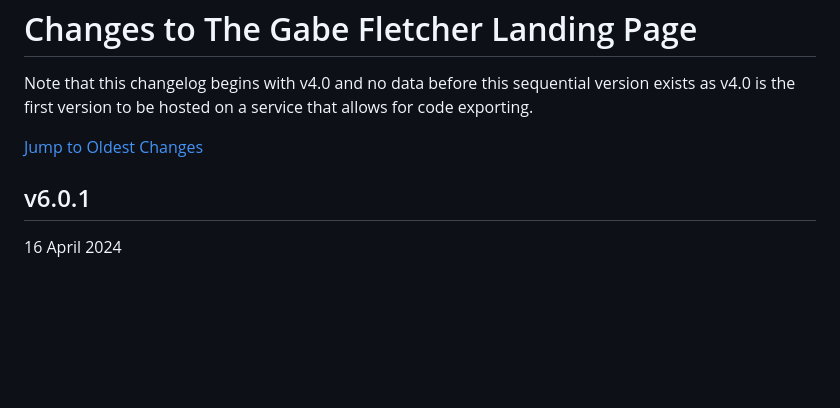
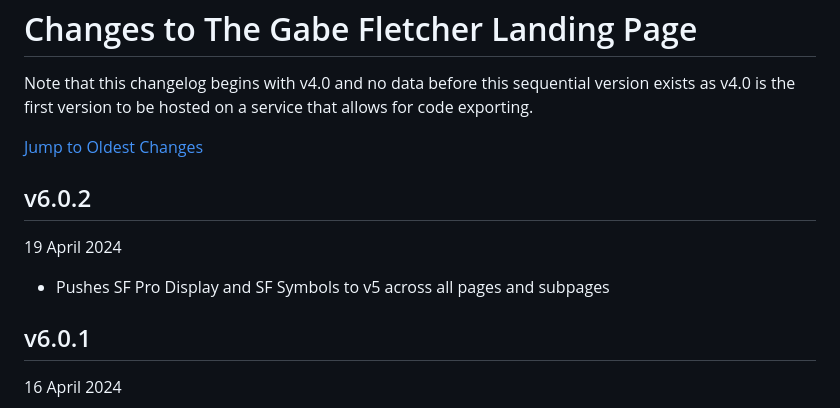
Before and after one commit to gabefletch/site, a Markdown page: changes.md, the part around the change. Drawn GitHub-style; blank space fills up the shorter version.

```diff
--- a/changes.md
+++ b/changes.md
@@ -3,6 +3,9 @@ Note that this changelog begins with v4.0 and no data before this sequential ver
 
 [Jump to Oldest Changes](https://github.com/gabefletch/site/blob/main/changes.md#v40)
 
+## v6.0.2
+19 April 2024
+- Pushes SF Pro Display and SF Symbols to v5 across all pages and subpages
 ## v6.0.1
 16 April 2024
 - Site will no longer have animated elements if the user visiting has enabled reduced motion on their browser or OS
```
